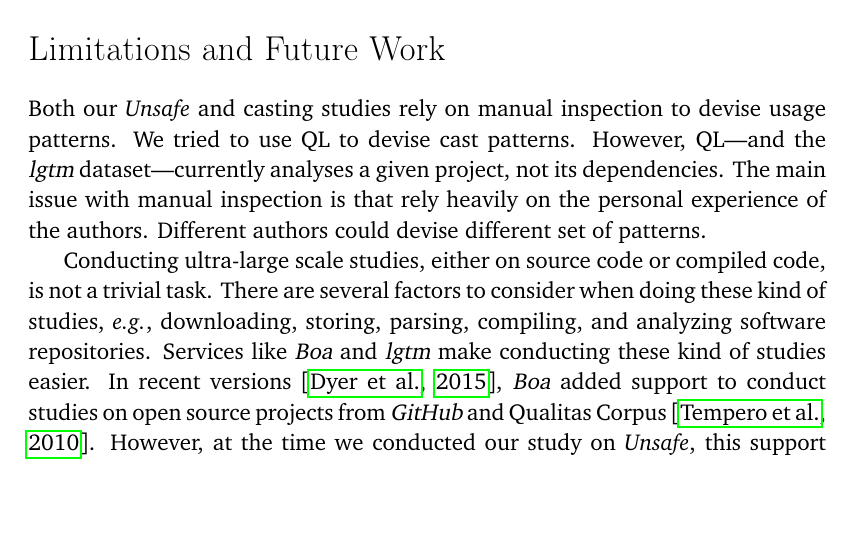
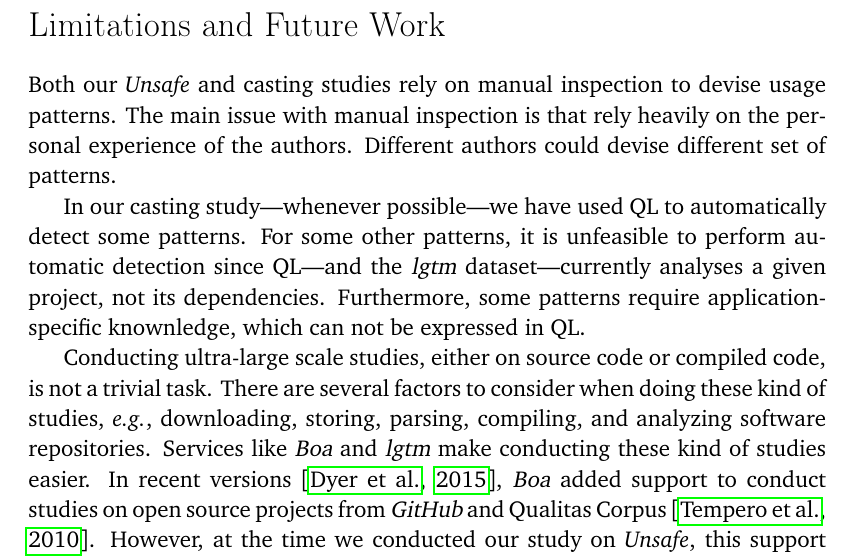
Before and after one commit to acuarica/phd-thesis, a LaTeX thesis (phd-thesis.tex, which reads cha-conclusions.tex): part of page 140 of 186, cut so that both start at the same text, the shorter picture padded with empty space. Compiled offline with pdfLaTeX.

Commit message:
Some QL conclusions.

```diff
--- a/cha-conclusions.tex
+++ b/cha-conclusions.tex
@@ -33,11 +33,14 @@ are still in draft status.
 \section*{Limitations and Future Work}
 
 Both our \unsafe{} and casting studies rely on manual inspection to devise usage patterns.
-We tried to use \ql{} to devise cast patterns.
-However, \ql{}---and the \lgtm{} dataset---currently analyses a given project,
-not its dependencies.
 The main issue with manual inspection is that rely heavily on the personal experience of the authors.
 Different authors could devise different set of patterns.
+
+In our casting study---whenever possible---we have used \ql{} to automatically detect some patterns.
+For some other patterns, it is unfeasible to perform automatic detection since \ql{}---and the \lgtm{} dataset---currently analyses a given project,
+not its dependencies.
+Furthermore, some patterns require application-specific knownledge,
+which can not be expressed in \ql{}.
 
 Conducting ultra-large scale studies, either on source code or compiled code, is not a trivial task.
 There are several factors to consider when doing these kind of studies,
```
